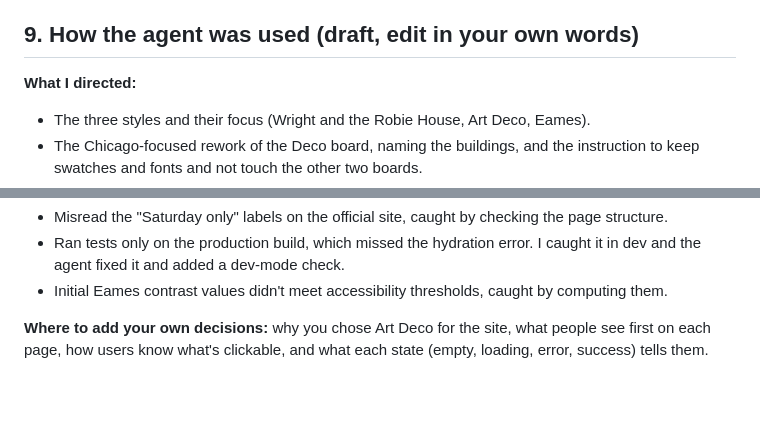
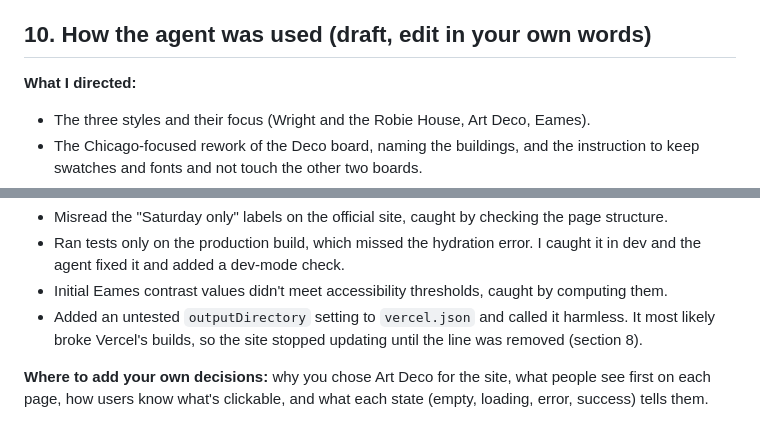
Before and after one commit to r3dw/assign2, a Markdown page: PROCESS.md, 2 parts joined by grey strips. Drawn GitHub-style; blank space fills up the shorter version.

```diff
--- a/PROCESS.md
+++ b/PROCESS.md
@@ -137,7 +154,7 @@ While reviewing in the dev server I got a React console error: *"A tree hydrated
 - **Demo behavior.** Saved items, the newsletter form and filters reset on reload and send nothing anywhere.
 - **Content freshness.** Festival details were copied on October 12, 2026 and may change.
 
-## 9. How the agent was used (draft, edit in your own words)
+## 10. How the agent was used (draft, edit in your own words)
 
 **What I directed:**
 - The three styles and their focus (Wright and the Robie House, Art Deco, Eames).
@@ -157,5 +174,6 @@ While reviewing in the dev server I got a React console error: *"A tree hydrated
 - Misread the "Saturday only" labels on the official site, caught by checking the page structure.
 - Ran tests only on the production build, which missed the hydration error. I caught it in dev and the agent fixed it and added a dev-mode check.
 - Initial Eames contrast values didn't meet accessibility thresholds, caught by computing them.
+- Added an untested `outputDirectory` setting to `vercel.json` and called it harmless. It most likely broke Vercel's builds, so the site stopped updating until the line was removed (section 8).
 
 **Where to add your own decisions:** why you chose Art Deco for the site, what people see first on each page, how users know what's clickable, and what each state (empty, loading, error, success) tells them.
```
Also changed, not shown: other parts of PROCESS.md (+20 -3 lines).
